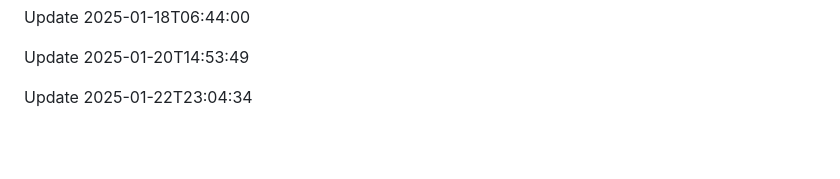
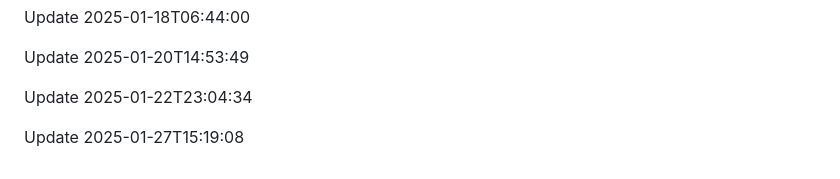
Before and after one commit to htiketun/python-messaging-suite, a Markdown page: README.md, the part around the change. Drawn GitHub-style; blank space fills up the shorter version.

```diff
--- a/README.md
+++ b/README.md
@@ -595,3 +595,5 @@ Update 2025-01-18T06:44:00
 Update 2025-01-20T14:53:49
 
 Update 2025-01-22T23:04:34
+
+Update 2025-01-27T15:19:08
```
